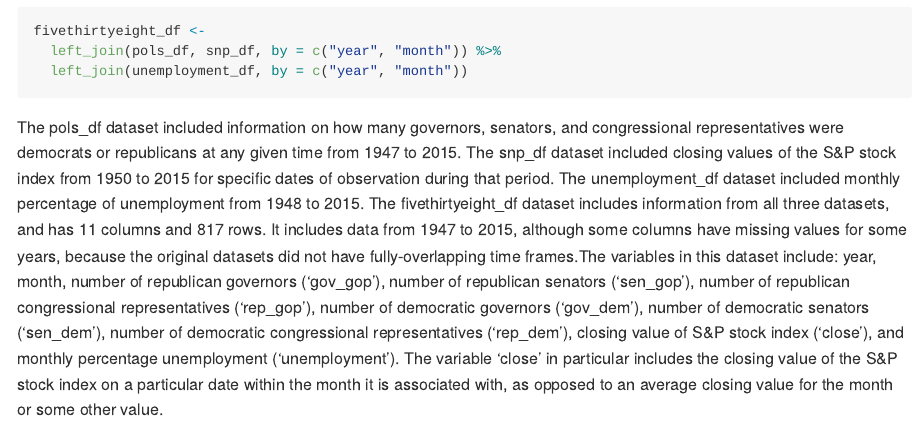
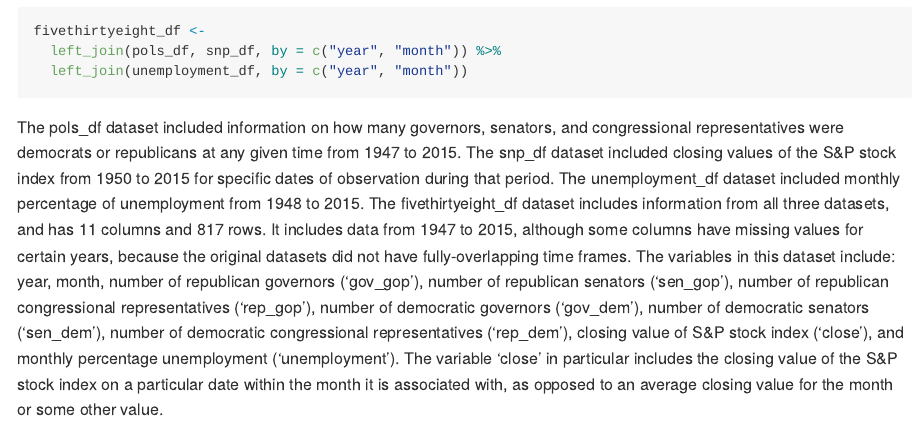
Before and after one commit to 12taor/p8105_hw2_rht2112, an R Markdown document (p8105_hw2_rht2112.Rmd): the page in a window 1100 px wide, from 5750 px down. Rendered offline with R 4.5, knitr and Pandoc, with nearby package versions; column names are cleaned by a stand-in for the janitor package.

Commit message:
save formatting changes

````diff
--- a/p8105_hw2_rht2112.Rmd
+++ b/p8105_hw2_rht2112.Rmd
@@ -223,4 +223,4 @@ fivethirtyeight_df <-
 
 ```
 
-The pols_df dataset included information on how many governors, senators, and congressional representatives were democrats or republicans at any given time from `r select(pols_df, year) %>% min()` to `r select(pols_df, year) %>% max()`. The snp_df dataset included closing values of the S&P stock index from `r select(snp_df, year) %>% min()` to `r select(snp_df, year) %>% max()` for specific dates of observation during that period. The unemployment_df dataset included monthly percentage of unemployment from `r select(unemployment_df, year) %>% min()` to `r select(unemployment_df, year) %>% max()`. The fivethirtyeight_df dataset includes information from all three datasets, and has `r ncol(fivethirtyeight_df)` columns and `r nrow(fivethirtyeight_df)` rows. It includes data from `r select(fivethirtyeight_df, year) %>% min()` to `r select(fivethirtyeight_df, year) %>% max()`, although some columns have missing values for some years, because the original datasets did not have fully-overlapping time frames.The variables in this dataset include: year, month, number of republican governors ('gov_gop'), number of republican senators ('sen_gop'), number of republican congressional representatives ('rep_gop'), number of democratic governors ('gov_dem'), number of democratic senators ('sen_dem'), number of democratic congressional representatives ('rep_dem'), closing value of S&P stock index ('close'), and monthly percentage unemployment ('unemployment'). The variable 'close' in particular includes the closing value of the S&P stock index on a particular date within the month it is associated with, as opposed to an average closing value for the month or some other value.
+The pols_df dataset included information on how many governors, senators, and congressional representatives were democrats or republicans at any given time from `r select(pols_df, year) %>% min()` to `r select(pols_df, year) %>% max()`. The snp_df dataset included closing values of the S&P stock index from `r select(snp_df, year) %>% min()` to `r select(snp_df, year) %>% max()` for specific dates of observation during that period. The unemployment_df dataset included monthly percentage of unemployment from `r select(unemployment_df, year) %>% min()` to `r select(unemployment_df, year) %>% max()`. The fivethirtyeight_df dataset includes information from all three datasets, and has `r ncol(fivethirtyeight_df)` columns and `r nrow(fivethirtyeight_df)` rows. It includes data from `r select(fivethirtyeight_df, year) %>% min()` to `r select(fivethirtyeight_df, year) %>% max()`, although some columns have missing values for certain years, because the original datasets did not have fully-overlapping time frames. The variables in this dataset include: year, month, number of republican governors ('gov_gop'), number of republican senators ('sen_gop'), number of republican congressional representatives ('rep_gop'), number of democratic governors ('gov_dem'), number of democratic senators ('sen_dem'), number of democratic congressional representatives ('rep_dem'), closing value of S&P stock index ('close'), and monthly percentage unemployment ('unemployment'). The variable 'close' in particular includes the closing value of the S&P stock index on a particular date within the month it is associated with, as opposed to an average closing value for the month or some other value.
````
